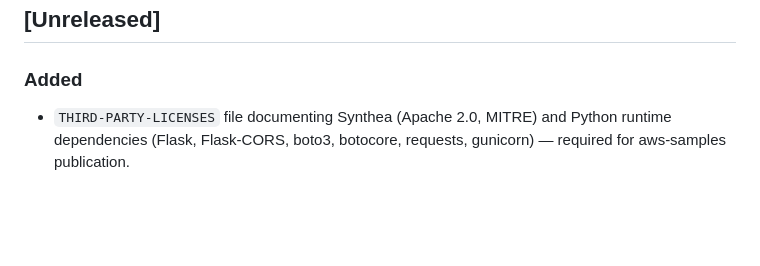
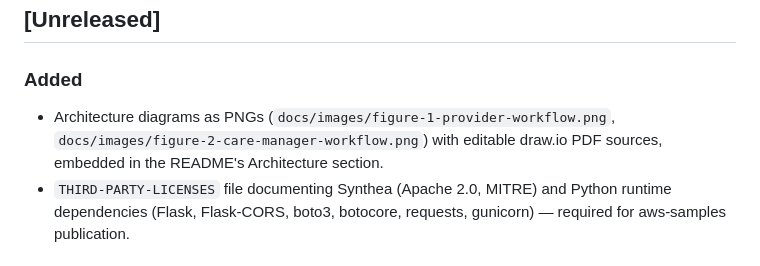
Before and after one commit to aws-samples/sample-amazon-connect-health-unified-clinical-workflow, a Markdown page: CHANGELOG.md, the part around the change. Rendered like a GitHub page; blank space fills up the shorter version.

```diff
--- a/CHANGELOG.md
+++ b/CHANGELOG.md
@@ -6,6 +6,9 @@ All notable changes to this sample are documented here. This project follows
 ## [Unreleased]
 
 ### Added
+- Architecture diagrams as PNGs (`docs/images/figure-1-provider-workflow.png`,
+  `docs/images/figure-2-care-manager-workflow.png`) with editable draw.io
+  PDF sources, embedded in the README's Architecture section.
 - `THIRD-PARTY-LICENSES` file documenting Synthea (Apache 2.0, MITRE)
   and Python runtime dependencies (Flask, Flask-CORS, boto3, botocore,
   requests, gunicorn) — required for aws-samples publication.
```
Also changed, not shown: README.md (+23 -4 lines), docs/images/figure-1-provider-workflow.png (added), docs/images/figure-2-care-manager-workflow.png (added), 2 other files.
